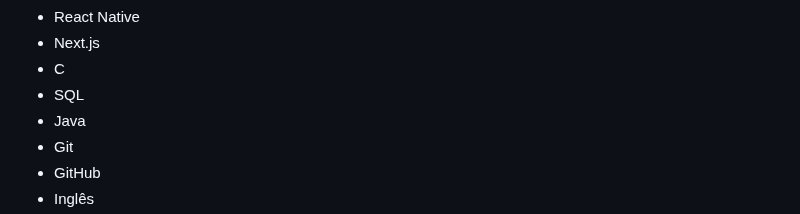
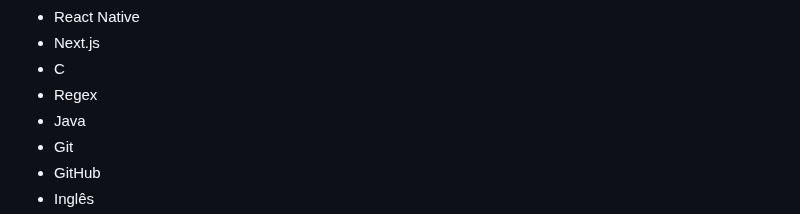
Before and after one commit to uplooper/uplooper, a Markdown page: README.md, the part around one of its changes. Drawn GitHub-style.

Commit message:
docs: hard skills atualizadas

```diff
--- a/README.md
+++ b/README.md
@@ -63,7 +62,7 @@
     <li>React Native</li>
     <li>Next.js</li>
     <li>C</li>
-    <li>SQL</li>
+    <li>Regex</li>
     <li>Java</li>
     <li>Git</li>
     <li>GitHub</li>
```
Also changed, not shown: other parts of README.md (+0 -1 lines).
